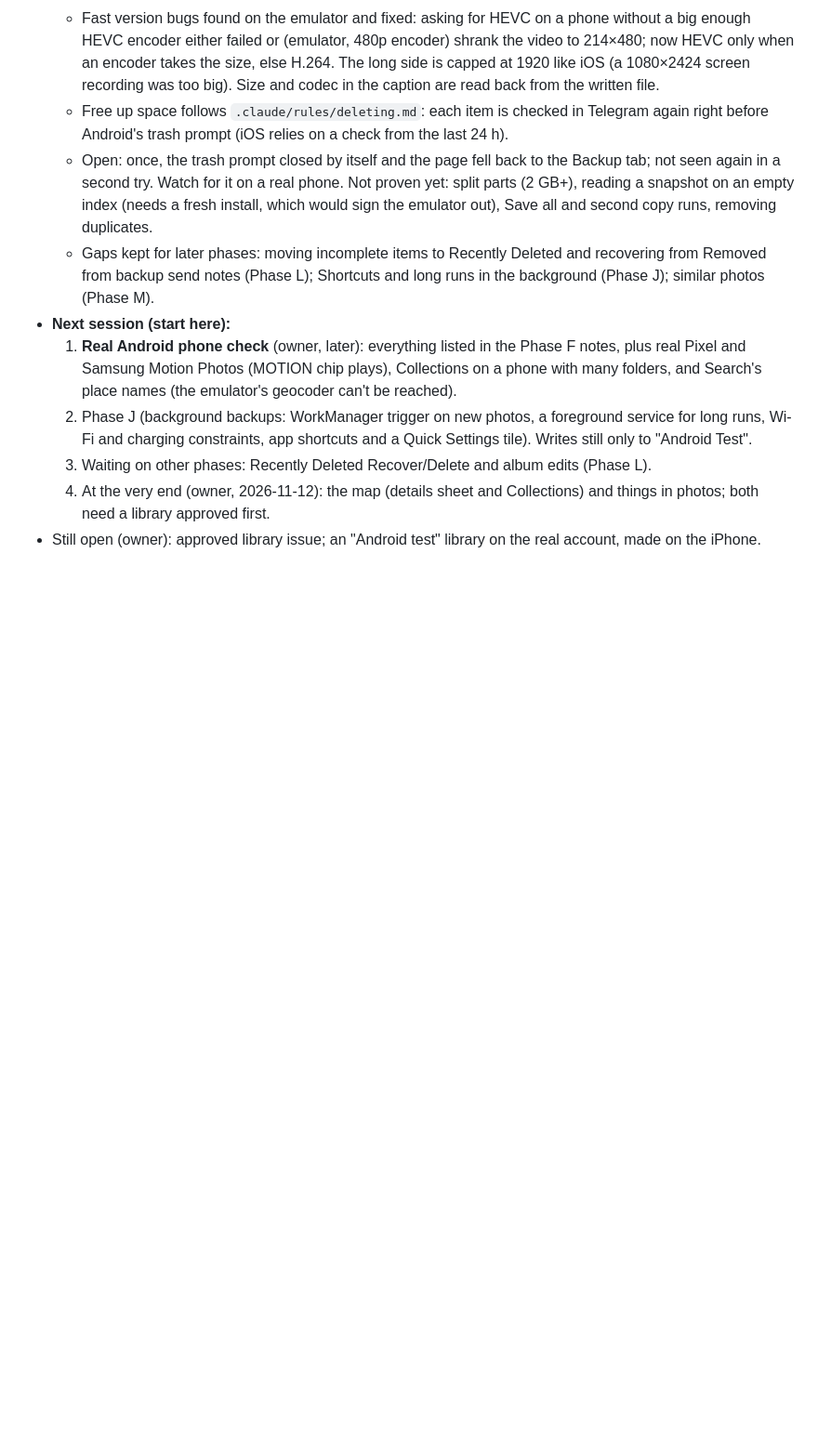
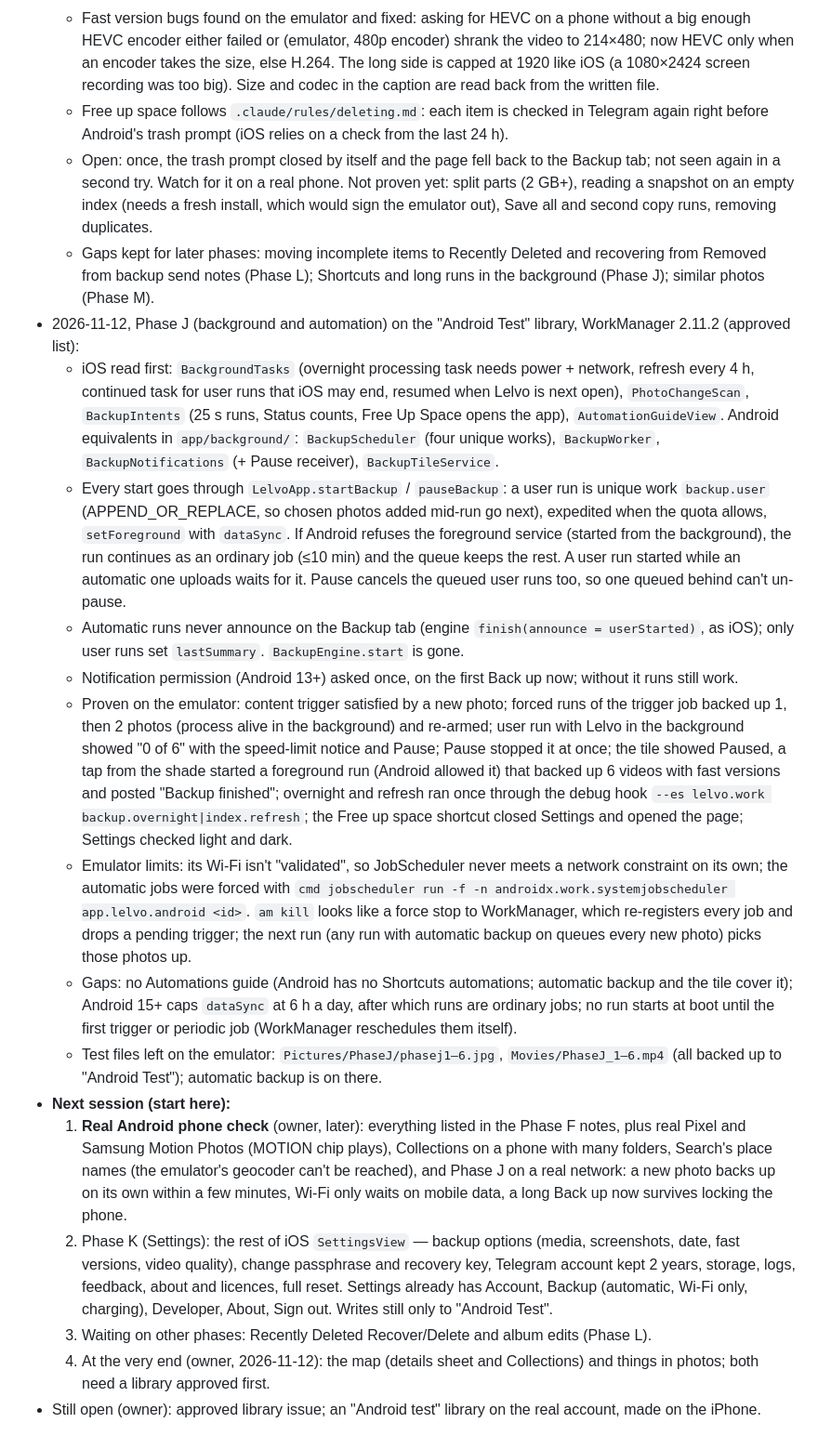
Before and after one commit to shahil-kv/Lelvo, a Markdown page: docs/ANDROID_PLAN.md, the part around one of its changes. Shown at 93% size. GitHub-like rendering; blank space fills up the shorter version.

Commit message:
docs: Android plan, Phase J done on the test library

```diff
--- a/docs/ANDROID_PLAN.md
+++ b/docs/ANDROID_PLAN.md
@@ -671,12 +671,44 @@ Phase 0 (core check on the real library) → A (theme, shell, prefs, logs) → B
     duplicates.
   - Gaps kept for later phases: moving incomplete items to Recently Deleted and recovering from Removed from backup
     send notes (Phase L); Shortcuts and long runs in the background (Phase J); similar photos (Phase M).
+- 2026-11-12, Phase J (background and automation) on the "Android Test" library, WorkManager 2.11.2 (approved list):
+  - iOS read first: `BackgroundTasks` (overnight processing task needs power + network, refresh every 4 h, continued
+    task for user runs that iOS may end, resumed when Lelvo is next open), `PhotoChangeScan`, `BackupIntents` (25 s
+    runs, Status counts, Free Up Space opens the app), `AutomationGuideView`. Android equivalents in
+    `app/background/`: `BackupScheduler` (four unique works), `BackupWorker`, `BackupNotifications` (+ Pause
+    receiver), `BackupTileService`.
+  - Every start goes through `LelvoApp.startBackup` / `pauseBackup`: a user run is unique work `backup.user`
+    (APPEND_OR_REPLACE, so chosen photos added mid-run go next), expedited when the quota allows, `setForeground`
+    with `dataSync`. If Android refuses the foreground service (started from the background), the run continues as
+    an ordinary job (≤10 min) and the queue keeps the rest. A user run started while an automatic one uploads waits
+    for it. Pause cancels the queued user runs too, so one queued behind can't un-pause.
+  - Automatic runs never announce on the Backup tab (engine `finish(announce = userStarted)`, as iOS); only user runs
+    set `lastSummary`. `BackupEngine.start` is gone.
+  - Notification permission (Android 13+) asked once, on the first Back up now; without it runs still work.
+  - Proven on the emulator: content trigger satisfied by a new photo; forced runs of the trigger job backed up 1, then
+    2 photos (process alive in the background) and re-armed; user run with Lelvo in the background showed "0 of 6"
+    with the speed-limit notice and Pause; Pause stopped it at once; the tile showed Paused, a tap from the shade
+    started a foreground run (Android allowed it) that backed up 6 videos with fast versions and posted "Backup
+    finished"; overnight and refresh ran once through the debug hook `--es lelvo.work backup.overnight|index.refresh`;
+    the Free up space shortcut closed Settings and opened the page; Settings checked light and dark.
+  - Emulator limits: its Wi-Fi isn't "validated", so JobScheduler never meets a network constraint on its own; the
+    automatic jobs were forced with `cmd jobscheduler run -f -n androidx.work.systemjobscheduler app.lelvo.android <id>`.
+    `am kill` looks like a force stop to WorkManager, which re-registers every job and drops a pending trigger; the next
+    run (any run with automatic backup on queues every new photo) picks those photos up.
+  - Gaps: no Automations guide (Android has no Shortcuts automations; automatic backup and the tile cover it);
+    Android 15+ caps `dataSync` at 6 h a day, after which runs are ordinary jobs; no run starts at boot until the
+    first trigger or periodic job (WorkManager reschedules them itself).
+  - Test files left on the emulator: `Pictures/PhaseJ/phasej1–6.jpg`, `Movies/PhaseJ_1–6.mp4` (all backed up to
+    "Android Test"); automatic backup is on there.
 - **Next session (start here):**
   1. **Real Android phone check** (owner, later): everything listed in the Phase F notes, plus real Pixel and Samsung
-     Motion Photos (MOTION chip plays), Collections on a phone with many folders, and Search's place names (the
-     emulator's geocoder can't be reached).
-  2. Phase J (background backups: WorkManager trigger on new photos, a foreground service for long runs, Wi-Fi and
-     charging constraints, app shortcuts and a Quick Settings tile). Writes still only to "Android Test".
+     Motion Photos (MOTION chip plays), Collections on a phone with many folders, Search's place names (the
+     emulator's geocoder can't be reached), and Phase J on a real network: a new photo backs up on its own within a
+     few minutes, Wi-Fi only waits on mobile data, a long Back up now survives locking the phone.
+  2. Phase K (Settings): the rest of iOS `SettingsView` — backup options (media, screenshots, date, fast versions,
+     video quality), change passphrase and recovery key, Telegram account kept 2 years, storage, logs, feedback,
+     about and licences, full reset. Settings already has Account, Backup (automatic, Wi-Fi only, charging), Developer,
+     About, Sign out. Writes still only to "Android Test".
   3. Waiting on other phases: Recently Deleted Recover/Delete and album edits (Phase L).
   4. At the very end (owner, 2026-11-12): the map (details sheet and Collections) and things in photos; both need a
      library approved first.
```
Also changed, not shown: other parts of docs/ANDROID_PLAN.md (+4 -4 lines).
